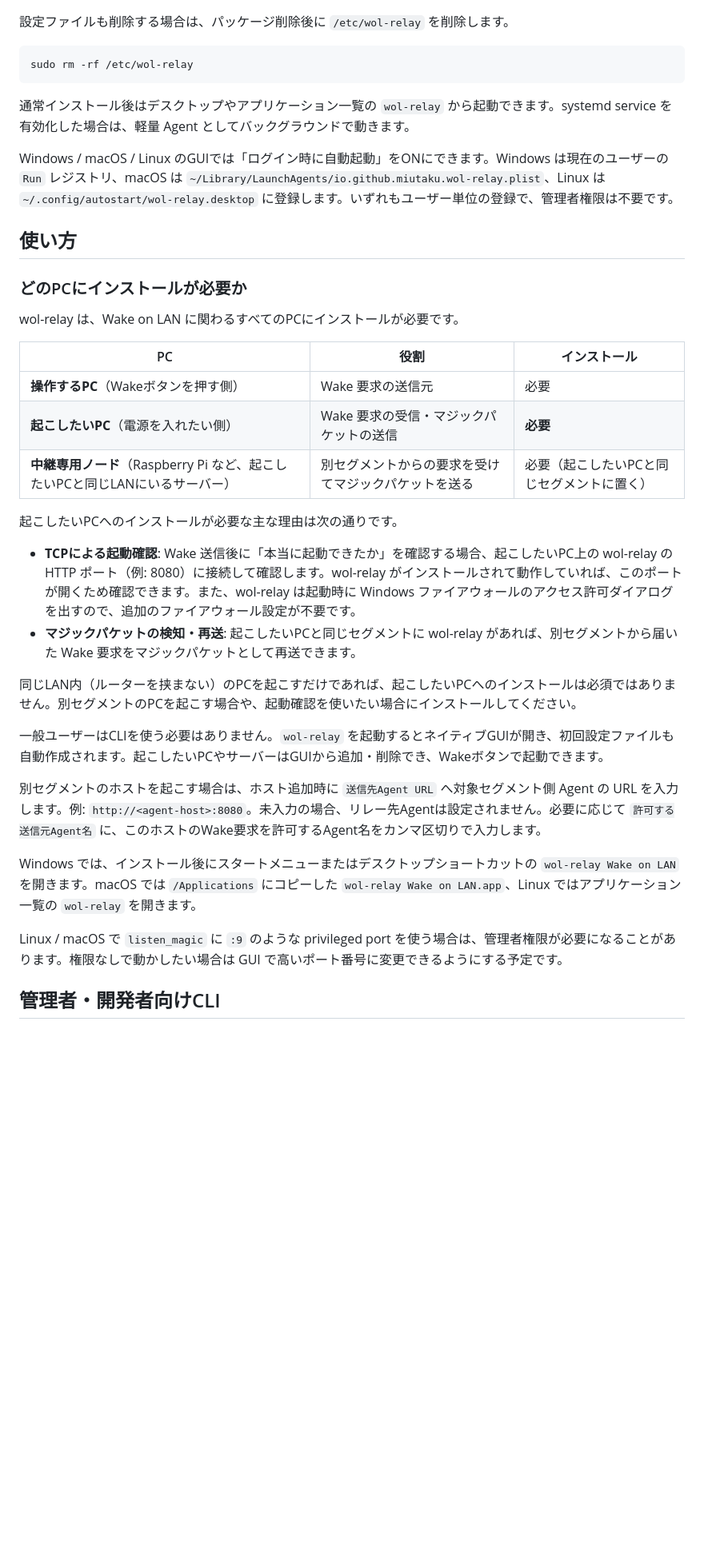
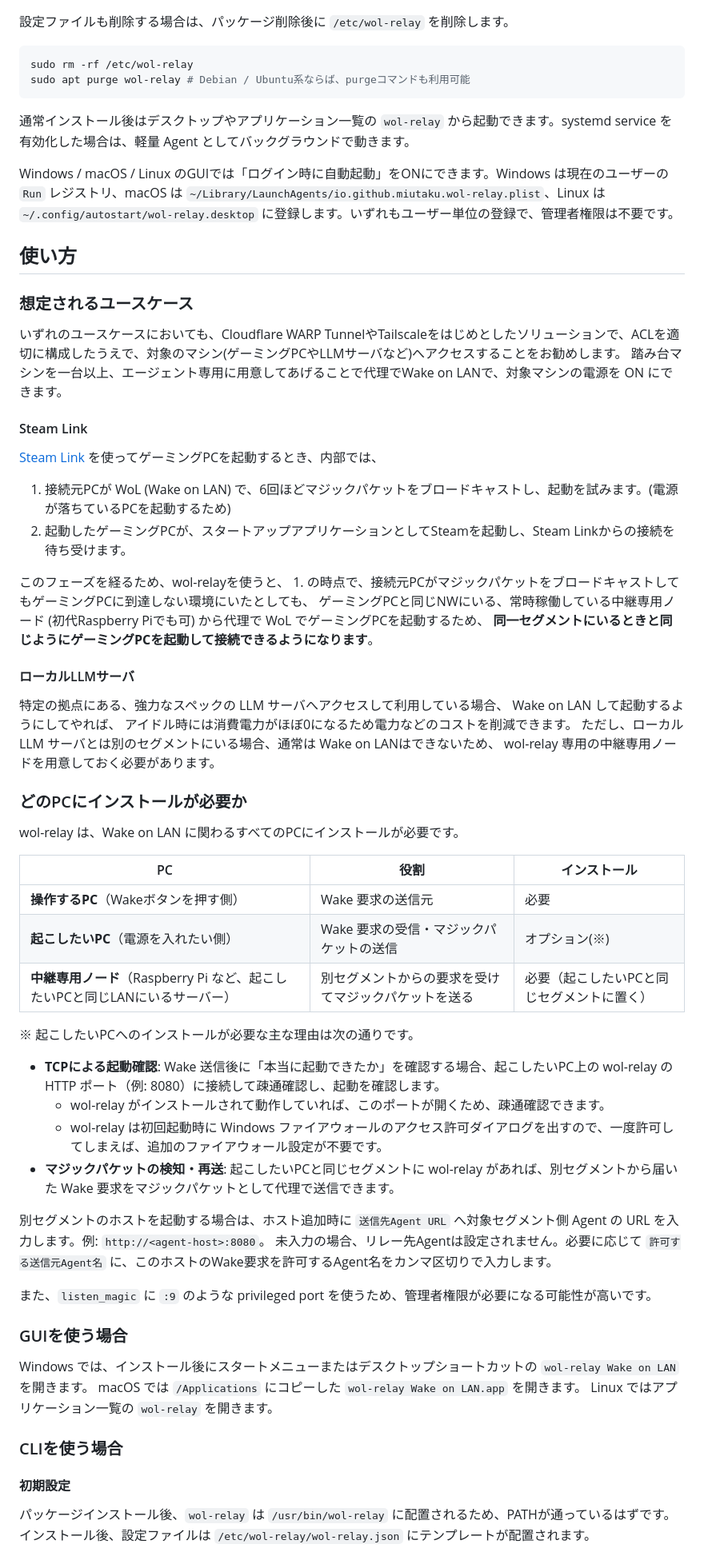
Before and after one commit to miutaku/wol-relay, a Markdown page: README.md, the part around one of its changes. Shown at 80% size. Drawn GitHub-style; blank space fills up the shorter version.

Commit message:
docs: READMEにDebian/Ubuntu系のpurgeコマンドとユースケースを追加

````diff
--- a/README.md
+++ b/README.md
@@ -208,6 +208,7 @@ sudo dnf remove wol-relay
 
 ```bash
 sudo rm -rf /etc/wol-relay
+sudo apt purge wol-relay # Debian / Ubuntu系ならば、purgeコマンドも利用可能
 ```
 
 通常インストール後はデスクトップやアプリケーション一覧の `wol-relay` から起動できます。systemd service を有効化した場合は、軽量 Agent としてバックグラウンドで動きます。
@@ -216,6 +217,27 @@ Windows / macOS / Linux のGUIでは「ログイン時に自動起動」をONに
 
 ## 使い方
 
+### 想定されるユースケース
+
+いずれのユースケースにおいても、Cloudflare WARP TunnelやTailscaleをはじめとしたソリューションで、ACLを適切に構成したうえで、対象のマシン(ゲーミングPCやLLMサーバなど)へアクセスすることをお勧めします。
+踏み台マシンを一台以上、エージェント専用に用意してあげることで代理でWake on LANで、対象マシンの電源を ON にできます。
+
+#### Steam Link
+
+[Steam Link](https://store.steampowered.com/remoteplay?l=japanese) を使ってゲーミングPCを起動するとき、内部では、
+1. 接続元PCが WoL (Wake on LAN) で、6回ほどマジックパケットをブロードキャストし、起動を試みます。(電源が落ちているPCを起動するため)
+2. 起動したゲーミングPCが、スタートアップアプリケーションとしてSteamを起動し、Steam Linkからの接続を待ち受けます。
+
+このフェーズを経るため、wol-relayを使うと、 1. の時点で、接続元PCがマジックパケットをブロードキャストしてもゲーミングPCに到達しない環境にいたとしても、
+ゲーミングPCと同じNWにいる、常時稼働している中継専用ノード (初代Raspberry Piでも可) から代理で WoL でゲーミングPCを起動するため、
+**同一セグメントにいるときと同じようにゲーミングPCを起動して接続できるようになります**。
+
+#### ローカルLLMサーバ
+
+特定の拠点にある、強力なスペックの LLM サーバへアクセスして利用している場合、 Wake on LAN して起動するようにしてやれば、
+アイドル時には消費電力がほぼ0になるため電力などのコストを削減できます。
+ただし、ローカル LLM サーバとは別のセグメントにいる場合、通常は Wake on LANはできないため、 wol-relay 専用の中継専用ノードを用意しておく必要があります。
+
 ### どのPCにインストールが必要か
 
 wol-relay は、Wake on LAN に関わるすべてのPCにインストールが必要です。
@@ -223,23 +245,30 @@ wol-relay は、Wake on LAN に関わるすべてのPCにインストールが
 | PC | 役割 | インストール |
 | --- | --- | --- |
 | **操作するPC**（Wakeボタンを押す側） | Wake 要求の送信元 | 必要 |
-| **起こしたいPC**（電源を入れたい側） | Wake 要求の受信・マジックパケットの送信 | **必要** |
+| **起こしたいPC**（電源を入れたい側） | Wake 要求の受信・マジックパケットの送信 | オプション(※) |
 | **中継専用ノード**（Raspberry Pi など、起こしたいPCと同じLANにいるサーバー） | 別セグメントからの要求を受けてマジックパケットを送る | 必要（起こしたいPCと同じセグメントに置く） |
 
-起こしたいPCへのインストールが必要な主な理由は次の通りです。
+※ 起こしたいPCへのインストールが必要な主な理由は次の通りです。
 
-- **TCPによる起動確認**: Wake 送信後に「本当に起動できたか」を確認する場合、起こしたいPC上の wol-relay の HTTP ポート（例: 8080）に接続して確認します。wol-relay がインストールされて動作していれば、このポートが開くため確認できます。また、wol-relay は起動時に Windows ファイアウォールのアクセス許可ダイアログを出すので、追加のファイアウォール設定が不要です。
-- **マジックパケットの検知・再送**: 起こしたいPCと同じセグメントに wol-relay があれば、別セグメントから届いた Wake 要求をマジックパケットとして再送できます。
+- **TCPによる起動確認**: Wake 送信後に「本当に起動できたか」を確認する場合、起こしたいPC上の wol-relay の HTTP ポート（例: 8080）に接続して疎通確認し、起動を確認します。
+  - wol-relay がインストールされて動作していれば、このポートが開くため、疎通確認できます。
+  - wol-relay は初回起動時に Windows ファイアウォールのアクセス許可ダイアログを出すので、一度許可してしまえば、追加のファイアウォール設定が不要です。
+- **マジックパケットの検知・再送**: 起こしたいPCと同じセグメントに wol-relay があれば、別セグメントから届いた Wake 要求をマジックパケットとして代理で送信できます。
 
-同じLAN内（ルーターを挟まない）のPCを起こすだけであれば、起こしたいPCへのインストールは必須ではありません。別セグメントのPCを起こす場合や、起動確認を使いたい場合にインストールしてください。
+別セグメントのホストを起動する場合は、ホスト追加時に `送信先Agent URL` へ対象セグメント側 Agent の URL を入力します。例: `http://<agent-host>:8080`。
+未入力の場合、リレー先Agentは設定されません。必要に応じて `許可する送信元Agent名` に、このホストのWake要求を許可するAgent名をカンマ区切りで入力します。
 
-一般ユーザーはCLIを使う必要はありません。`wol-relay` を起動するとネイティブGUIが開き、初回設定ファイルも自動作成されます。起こしたいPCやサーバーはGUIから追加・削除でき、Wakeボタンで起動できます。
+また、`listen_magic` に `:9` のような privileged port を使うため、管理者権限が必要になる可能性が高いです。
 
-別セグメントのホストを起こす場合は、ホスト追加時に `送信先Agent URL` へ対象セグメント側 Agent の URL を入力します。例: `http://<agent-host>:8080`。未入力の場合、リレー先Agentは設定されません。必要に応じて `許可する送信元Agent名` に、このホストのWake要求を許可するAgent名をカンマ区切りで入力します。
+### GUIを使う場合
 
-Windows では、インストール後にスタートメニューまたはデスクトップショートカットの `wol-relay Wake on LAN` を開きます。macOS では `/Applications` にコピーした `wol-relay Wake on LAN.app`、Linux ではアプリケーション一覧の `wol-relay` を開きます。
+Windows では、インストール後にスタートメニューまたはデスクトップショートカットの `wol-relay Wake on LAN` を開きます。
+macOS では `/Applications` にコピーした `wol-relay Wake on LAN.app` を開きます。
+Linux ではアプリケーション一覧の `wol-relay` を開きます。
 
-Linux / macOS で `listen_magic` に `:9` のような privileged port を使う場合は、管理者権限が必要になることがあります。権限なしで動かしたい場合は GUI で高いポート番号に変更できるようにする予定です。
+### CLIを使う場合
 
-## 管理者・開発者向けCLI
+#### 初期設定
+パッケージインストール後、`wol-relay` は `/usr/bin/wol-relay` に配置されるため、PATHが通っているはずです。
+インストール後、設定ファイルは `/etc/wol-relay/wol-relay.json` にテンプレートが配置されます。
 
````
Also changed, not shown: other parts of README.md (+68 -10 lines).
